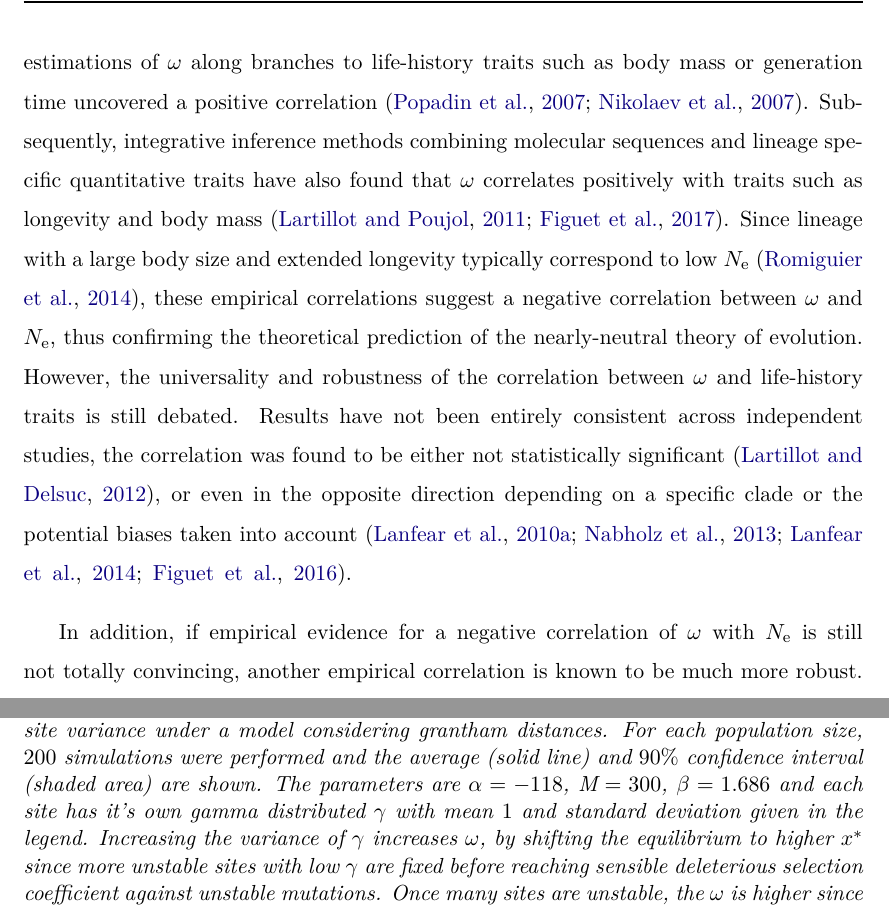
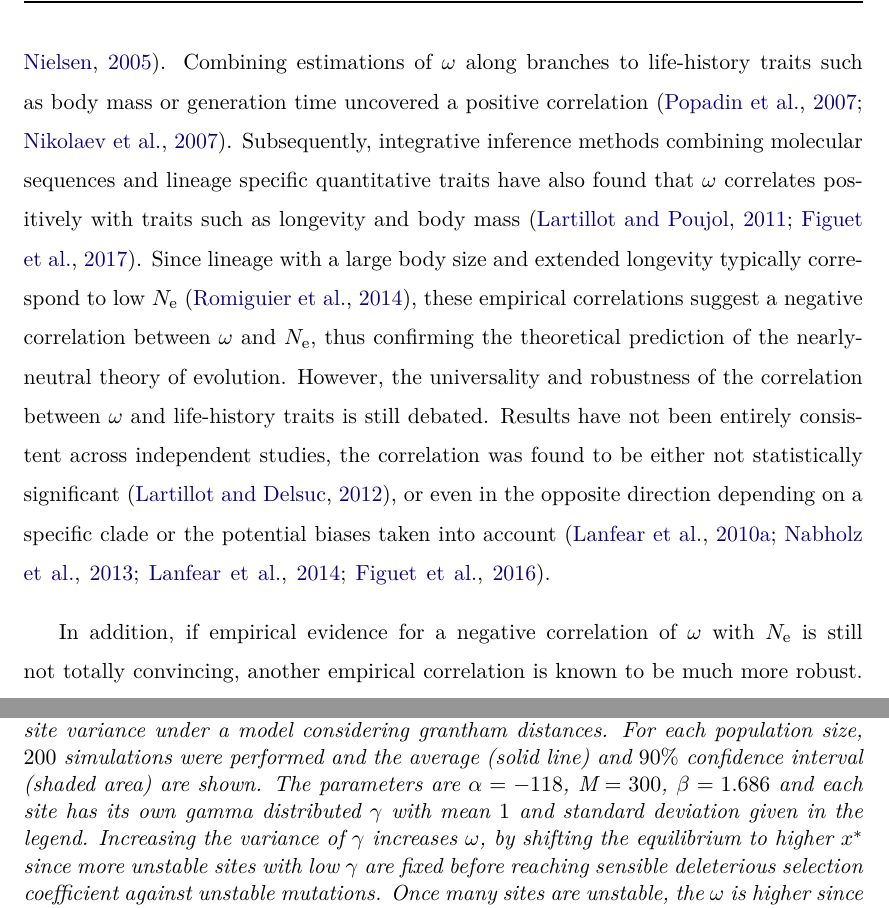
Before and after one commit to ThibaultLatrille/PhD, a LaTeX thesis (main.tex, which reads GenotypePhenotypeFitness/GenoPhenoFit-main.tex, GenotypePhenotypeFitness/GenoPhenoFit-supp-mat.tex): two parts of pages 132 and 227 of 270, joined at a grey line, cut so that both start at the same text. Compiled offline with pdfLaTeX; a missing bibliography style is replaced by a similar one.

Commit message:
Auto-format by jetBrains IDE

```diff
--- a/GenotypePhenotypeFitness/GenoPhenoFit-main.tex
+++ b/GenotypePhenotypeFitness/GenoPhenoFit-main.tex
@@ -36,7 +36,7 @@ For example, if a protein sequence is already maximally stable, only destabilizi
 More generally, assuming that the stability of a protein sequence reflects an underlying fraction of positions having already accepted destabilizing amino-acids, then the probability of destabilizing mutational events is in turn expected to directly depend on the current stability of the protein.
 
 Together, depending on the theoretical model mapping sequence to fitness, $\omega$ can be either independent or negatively correlated to $\Ne$, or even positively if considering adaptive evolution and environmental changes~\citep{Lanfear2014}.
-Empirically, variation in $\omega$ along the branches of phylogenetic trees has been inferred using phylogenetic \gls{codon} models applied to empirical sequences~\citep{Yang2001, Zhang2004}.
+Empirically, variation in $\omega$ along the branches of phylogenetic trees has been inferred using phylogenetic \gls{codon} models applied to empirical sequences~\citep{Yang1998,Yang2002,Zhang2004}.
 Combining estimations of $\omega$ along branches to life-history traits such as body mass or generation time uncovered a positive correlation~\citep{Popadin2007, Nikolaev2007}.
 Subsequently, integrative inference methods combining molecular sequences and lineage specific quantitative traits have also found that $\omega$ correlates positively with traits such as longevity and body mass~\citep{Lartillot2011, Figuet2017}.
 Since lineage with a large body size and extended longevity typically correspond to low $\Ne$~\citep{Romiguier2014}, these empirical correlations suggest a negative correlation between $\omega$ and $\Ne$, thus confirming the theoretical prediction of the \gls{nearly-neutral} theory of evolution.
--- a/GenotypePhenotypeFitness/GenoPhenoFit-supp-mat.tex
+++ b/GenotypePhenotypeFitness/GenoPhenoFit-supp-mat.tex
@@ -477,7 +477,7 @@ From the energy of folded and unfolded states, we can compute the difference in
 	\caption[Effect of site variance on the susceptibility]{
 	$\omega$ at equilibrium as a function of $\Ne$ (log scale), for various between site variance.
 	For each population size, $200$ simulations were performed and the average (solid line) and $90\%$ confidence interval (shaded area) are shown.
-	The parameters are $\alpha=-118$, $\Nsite=300$, $\beta=1.686$ and each site has it's own gamma distributed $\gamma$ with mean $1$ and standard deviation given in the legend. $\gamma$ is scaled by the Grantham distance to the optimal amino-acid.
+	The parameters are $\alpha=-118$, $\Nsite=300$, $\beta=1.686$ and each site has its own gamma distributed $\gamma$ with mean $1$ and standard deviation given in the legend. $\gamma$ is scaled by the Grantham distance to the optimal amino-acid.
 	Increasing the variance of $\gamma$ increases $\omega$, by shifting the equilibrium to higher $x\eq$ since more unstable sites with low $\gamma$ are fixed before reaching sensible deleterious selection coefficient against unstable mutations. Once many sites are unstable, the $\omega$ is higher since non-synonymous mutations between unstable states are effectively \gls{neutral}. However the slope of the $\omega$-$\Ne$ relationship is not sensibly changed.
 	}
 \end{figure}
@@ -488,7 +488,7 @@ From the energy of folded and unfolded states, we can compute the difference in
 	\caption[Effect of site variance on the susceptibility without grantham distance]{
 	$\omega$ at equilibrium as a function of $\Ne$ (log scale), for various between site variance under a model considering grantham distances.
 	For each population size, $200$ simulations were performed and the average (solid line) and $90\%$ confidence interval (shaded area) are shown.
-	The parameters are $\alpha=-118$, $\Nsite=300$, $\beta=1.686$ and each site has it's own gamma distributed $\gamma$ with mean $1$ and standard deviation given in the legend.
+	The parameters are $\alpha=-118$, $\Nsite=300$, $\beta=1.686$ and each site has its own gamma distributed $\gamma$ with mean $1$ and standard deviation given in the legend.
 	Increasing the variance of $\gamma$ increases $\omega$, by shifting the equilibrium to higher $x\eq$ since more unstable sites with low $\gamma$ are fixed before reaching sensible deleterious selection coefficient against unstable mutations. Once many sites are unstable, the $\omega$ is higher since non-synonymous mutations between unstable states are effectively \gls{neutral}. However the slope of the $\omega$-$\Ne$ relationship is not sensibly changed.
 	}
 \end{figure}
```
Also changed, not shown: MutationSelectionDrift/MutSelDrift-main.tex (+3 -3 lines), GenotypePhenotypeFitness/GenoPhenoFit-main.tex (2 more changed lines), GenotypePhenotypeFitness/GenoPhenoFit-supp-mat.tex (2 more changed lines).
